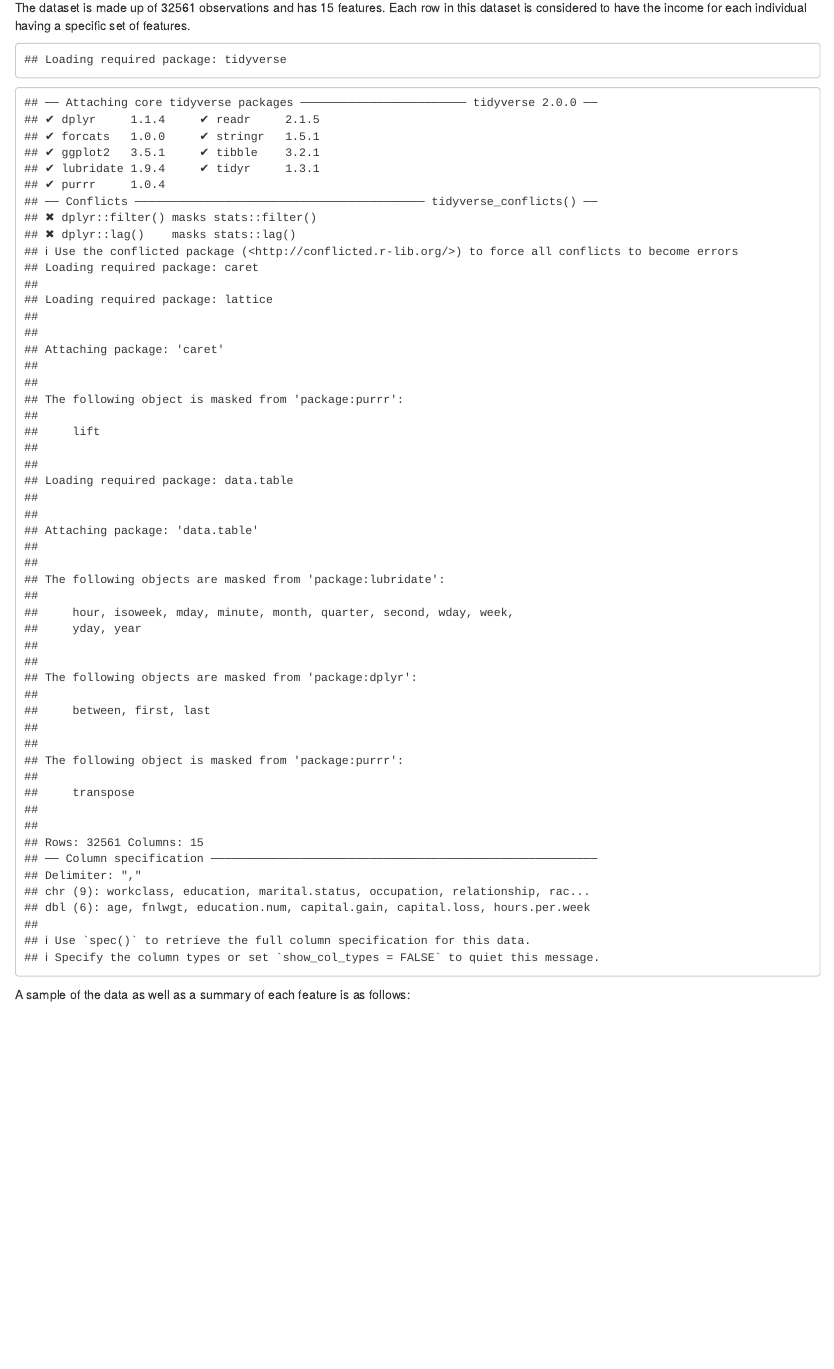
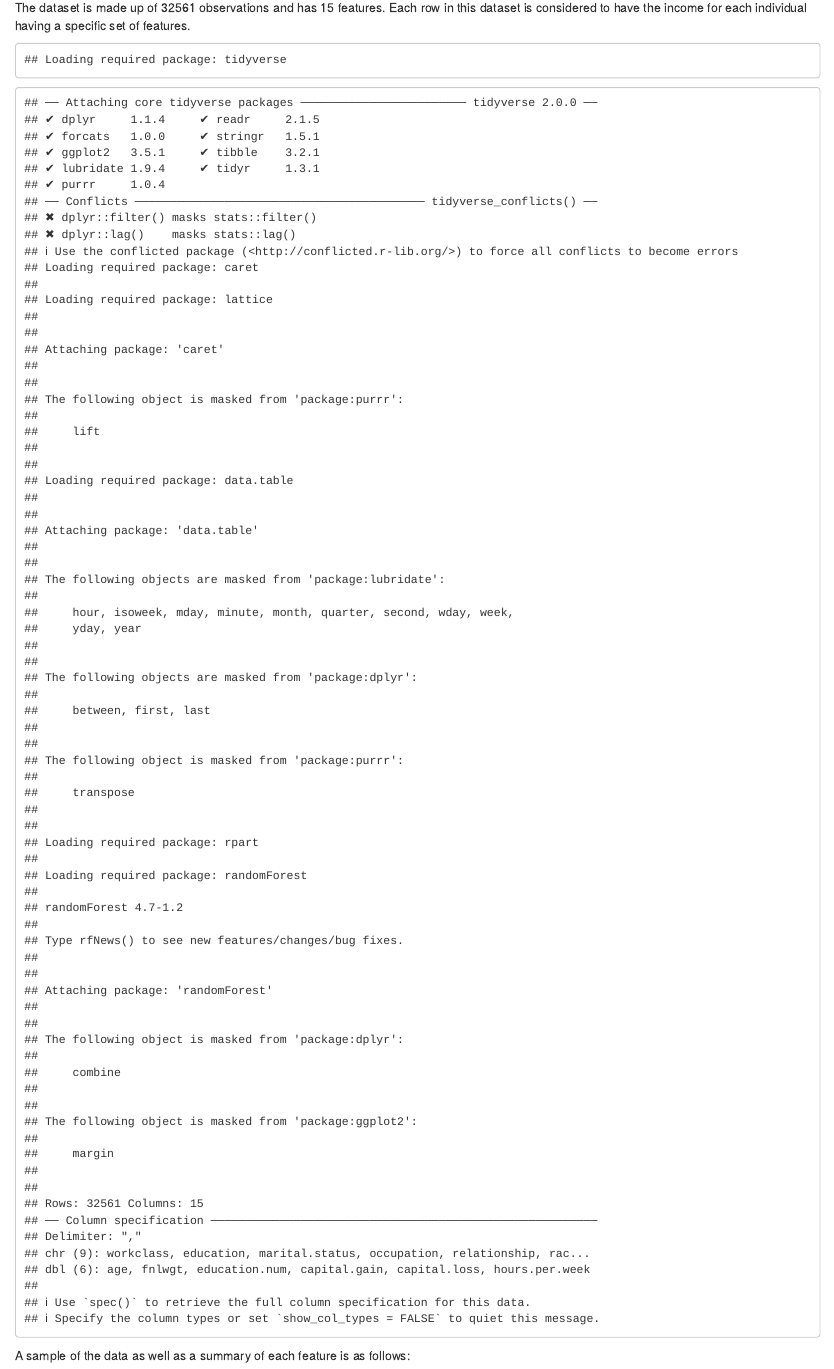
Before and after one commit to nadimyatim/Choose-Your-Own-Project, an R Markdown document (Census.Rmd): the page in a window 1100 px wide, from 350 px down. Rendered offline with R 4.5, knitr and Pandoc, with nearby package versions.

Commit message:
Add files via upload

````diff
--- a/Census.Rmd
+++ b/Census.Rmd
@@ -27,6 +27,8 @@ The dataset is made up of 32561 observations and has 15 features. Each row in th
 if(!require(tidyverse)) install.packages("tidyverse", repos = "http://cran.us.r-project.org")
 if(!require(caret)) install.packages("caret", repos = "http://cran.us.r-project.org")
 if(!require(data.table)) install.packages("data.table", repos = "http://cran.us.r-project.org")
+if(!require(rpart)) install.packages("rpart", repos = "http://cran.us.r-project.org")
+if(!require(randomForest)) install.packages("randomForest", repos = "http://cran.us.r-project.org")
 data<- read_csv("https://raw.githubusercontent.com/nadimyatim/Choose-Your-Own-Project/master/adult.csv")
 ```
 
````
